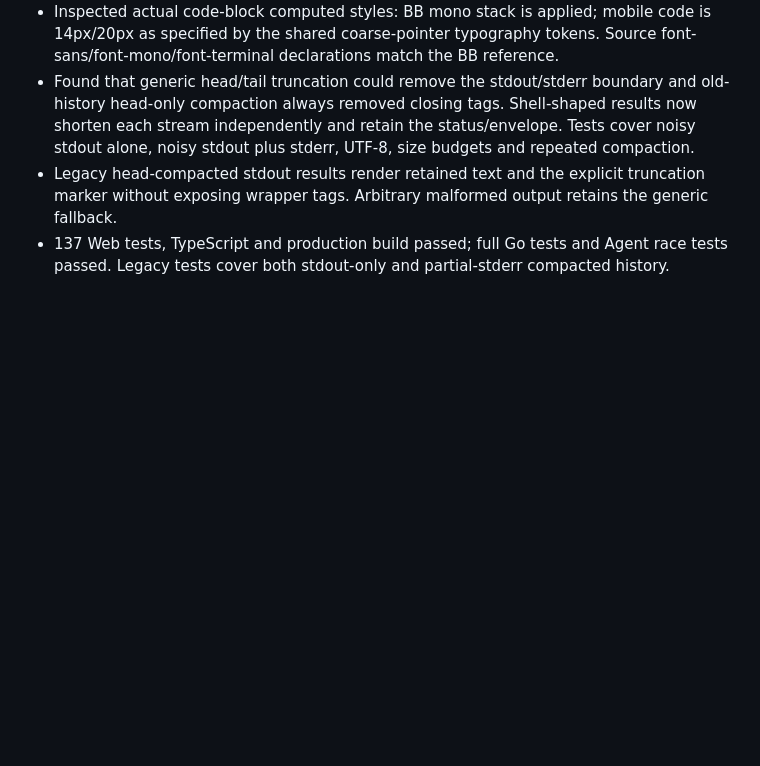
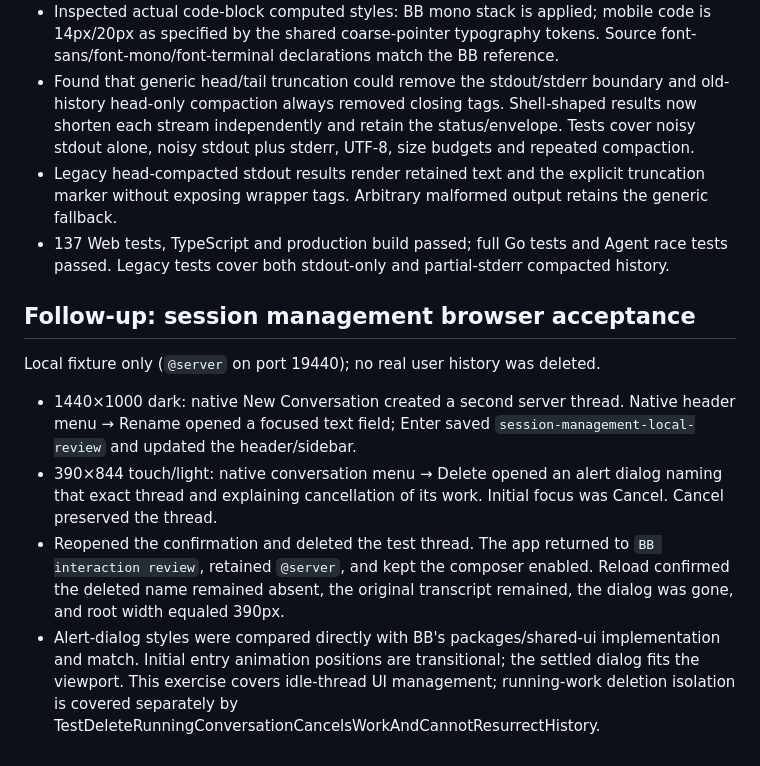
Before and after one commit to icepie/rdev, a Markdown page: docs/verification/2026-11-08-agent-interactions.md, the part around the change. Rendered like a GitHub page; blank space fills up the shorter version.

Commit message:
docs: verify native session rename and deletion flows

```diff
--- a/docs/verification/2026-11-08-agent-interactions.md
+++ b/docs/verification/2026-11-08-agent-interactions.md
@@ -63,3 +63,12 @@ No production deployment occurred. The original full-resolution sent image is no
 - Found that generic head/tail truncation could remove the stdout/stderr boundary and old-history head-only compaction always removed closing tags. Shell-shaped results now shorten each stream independently and retain the status/envelope. Tests cover noisy stdout alone, noisy stdout plus stderr, UTF-8, size budgets and repeated compaction.
 - Legacy head-compacted stdout results render retained text and the explicit truncation marker without exposing wrapper tags. Arbitrary malformed output retains the generic fallback.
 - 137 Web tests, TypeScript and production build passed; full Go tests and Agent race tests passed. Legacy tests cover both stdout-only and partial-stderr compacted history.
+
+## Follow-up: session management browser acceptance
+
+Local fixture only (`@server` on port 19440); no real user history was deleted.
+
+- 1440×1000 dark: native New Conversation created a second server thread. Native header menu → Rename opened a focused text field; Enter saved `session-management-local-review` and updated the header/sidebar.
+- 390×844 touch/light: native conversation menu → Delete opened an alert dialog naming that exact thread and explaining cancellation of its work. Initial focus was Cancel. Cancel preserved the thread.
+- Reopened the confirmation and deleted the test thread. The app returned to `BB interaction review`, retained `@server`, and kept the composer enabled. Reload confirmed the deleted name remained absent, the original transcript remained, the dialog was gone, and root width equaled 390px.
+- Alert-dialog styles were compared directly with BB's packages/shared-ui implementation and match. Initial entry animation positions are transitional; the settled dialog fits the viewport. This exercise covers idle-thread UI management; running-work deletion isolation is covered separately by TestDeleteRunningConversationCancelsWorkAndCannotResurrectHistory.
```
